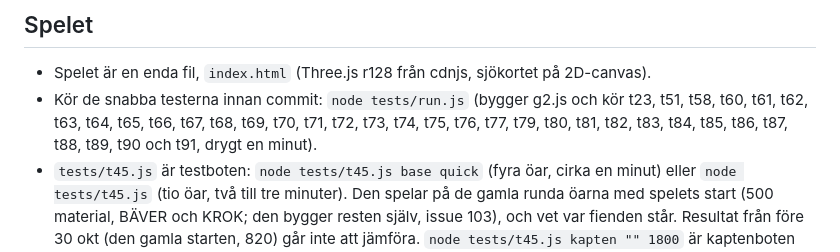
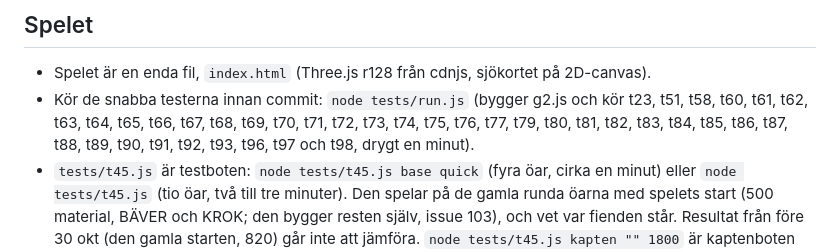
Before and after one commit to MagnusTjerneld/beachhead, a Markdown page: CLAUDE.md, the part around the change. Drawn GitHub-style.

Commit message:
CLAUDE.md: snabbtesternas lista efter svepet (t78 borta, t93, t96, t97 och t98 nya)
Co-Authored-By: Claude Opus 5.5 <noreply@anthropic.com>
Claude-Session: https://claude.ai/code/session_01DWAYzFNYXkRV5xZtKaGehH

```diff
--- a/CLAUDE.md
+++ b/CLAUDE.md
@@ -36,7 +36,7 @@ GitHub-issues (MagnusTjerneld/beachhead) är hela projektets lista över vad som
 ## Spelet
 
 - Spelet är en enda fil, `index.html` (Three.js r128 från cdnjs, sjökortet på 2D-canvas).
-- Kör de snabba testerna innan commit: `node tests/run.js` (bygger g2.js och kör t23, t51, t58, t60, t61, t62, t63, t64, t65, t66, t67, t68, t69, t70, t71, t72, t73, t74, t75, t76, t77, t79, t80, t81, t82, t83, t84, t85, t86, t87, t88, t89, t90 och t91, drygt en minut).
+- Kör de snabba testerna innan commit: `node tests/run.js` (bygger g2.js och kör t23, t51, t58, t60, t61, t62, t63, t64, t65, t66, t67, t68, t69, t70, t71, t72, t73, t74, t75, t76, t77, t79, t80, t81, t82, t83, t84, t85, t86, t87, t88, t89, t90, t91, t92, t93, t96, t97 och t98, drygt en minut).
 - `tests/t45.js` är testboten: `node tests/t45.js base quick` (fyra öar, cirka en minut) eller `node tests/t45.js` (tio öar, två till tre minuter). Den spelar på de gamla runda öarna med spelets start (500 material, BÄVER och KROK; den bygger resten själv, issue 103), och vet var fienden står. Resultat från före 30 okt (den gamla starten, 820) går inte att jämföra. `node tests/t45.js kapten "" 1800` är kaptenboten (`tests/kapten.js`), som spelar som Magnus inspelningar på dagens öar och med dagens start: den anfaller bara det som är spanat, med hela wingen, och förlorar ungefär lika lite som han (tio öar i 30 minuter på cirka en halv minut; `T45_WHY=1` skriver varje minut vad den väntar på, `T45_LOG=1` spelets logg). Använd den för frågor om hur ändringar slår mot en spelare som spelar försiktigt. Den hör till faktiska ändringar av fiendens försvar eller enheternas beteende, inte till resonemang, och körs bara efter att Magnus sagt ja.
 - `tests/sandbox.js` är sandlådan: anfallsscenarier med en wing mot bestämda försvarare, utan att ta en hel ö (`node tests/sandbox.js --list`); scenarierna `gbunker`, `gkust`, `glv` och `gdjup` spelas med GÄDDA vid kusten. Tio omgångar av alla scenarier tar cirka tio sekunder. Den ger statistik, inte godkänt eller underkänt, och är verktyget för balans och gruppbeteende.
 - `tests/falt.js` är fälttestet: wingar på riktiga öar som får order genom samma funktion som ett klick på sjökortet (två VARG mot luftvärn, tre VARG och HÖK mot bunker, två VARG och VARG med BÄVER till en punkt, GETING ut och hem, två VARG från sjön mot var och en av två bunkrar inom 90 m från varandra, `korseld`, som räknar träffarna från den andra), sex öar på cirka en halv minut (`node tests/falt.js`, eller `node tests/falt.js 5555,9052 120 lv,sparv`). Det flaggar omvägar, tid i vatten, enheter som står still med order och flyg nära luftvärn; en flagga är ett spår att följa, inte ett fel. Verktyget för vägval och beteende på riktig terräng, där sandlådans öppna arena inte räcker.
```
